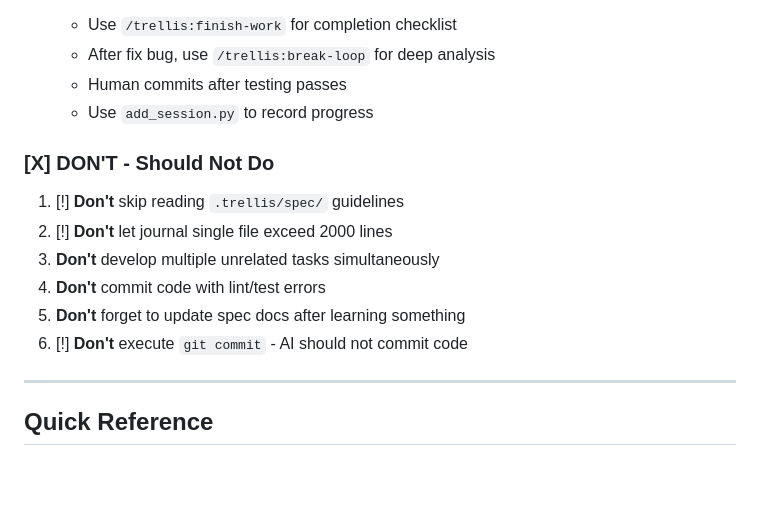
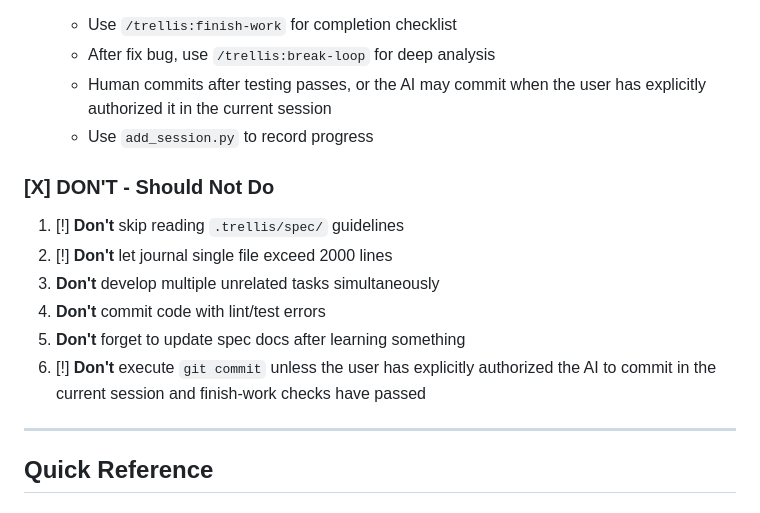
Before and after one commit to lingshichat/TheArchivist, a Markdown page: .trellis/workflow.md, the part around the change. GitHub-like rendering; blank space fills up the shorter version.

Commit message:
docs(workflow): allow authorized ai commits

```diff
--- a/.trellis/workflow.md
+++ b/.trellis/workflow.md
@@ -352,7 +352,8 @@ python3 ./.trellis/scripts/task.py list-archive    # List archived tasks
 3. **After development complete**:
    - Use `/trellis:finish-work` for completion checklist
    - After fix bug, use `/trellis:break-loop` for deep analysis
-   - Human commits after testing passes
+   - Human commits after testing passes, or the AI may commit when the user has
+     explicitly authorized it in the current session
    - Use `add_session.py` to record progress
 
 ### [X] DON'T - Should Not Do
@@ -362,7 +363,8 @@ python3 ./.trellis/scripts/task.py list-archive    # List archived tasks
 3. **Don't** develop multiple unrelated tasks simultaneously
 4. **Don't** commit code with lint/test errors
 5. **Don't** forget to update spec docs after learning something
-6. [!] **Don't** execute `git commit` - AI should not commit code
+6. [!] **Don't** execute `git commit` unless the user has explicitly authorized
+   the AI to commit in the current session and finish-work checks have passed
 
 ---
 
```
Also changed, not shown: 1 other file.
